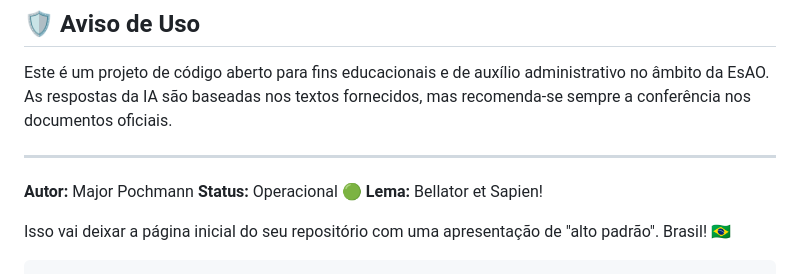
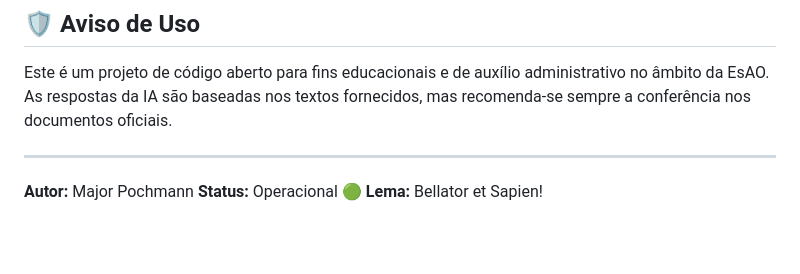
Before and after one commit to PochmannBR/tati, a Markdown page: README.md, the part around the change. Rendered like a GitHub page; blank space fills up the shorter version.

Commit message:
Remove introductory text from README
Removed introductory text from README.

````diff
--- a/README.md
+++ b/README.md
@@ -86,7 +86,3 @@ Este é um projeto de código aberto para fins educacionais e de auxílio admini
 **Autor:** Major Pochmann
 **Status:** Operacional 🟢
 **Lema:** Bellator et Sapien\!
-
-
-Isso vai deixar a página inicial do seu repositório com uma apresentação de "alto padrão". Brasil! 🇧🇷
-```
````
